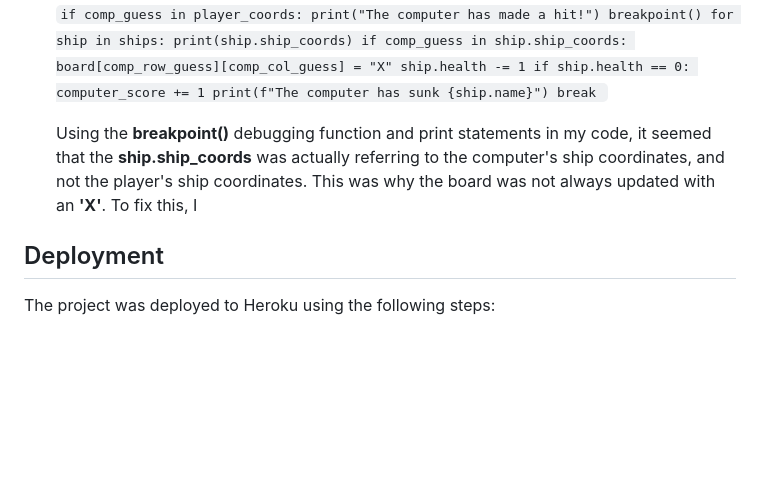
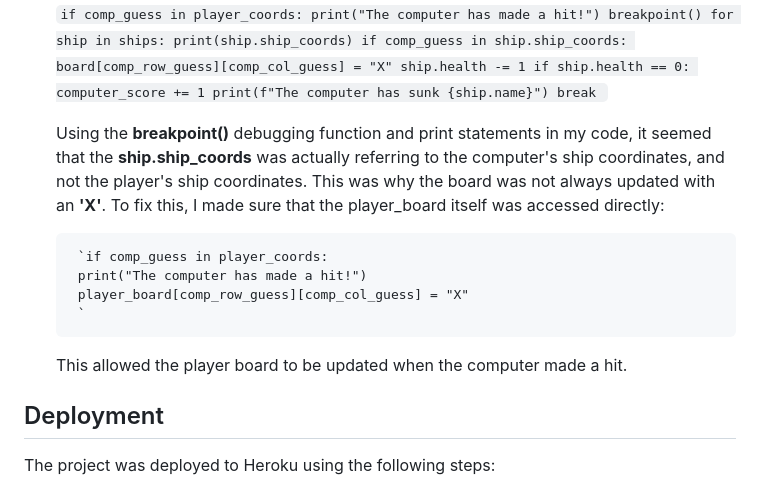
Before and after one commit to mariam138/sea-conquest, a Markdown page: README.md, the part around the change. Drawn GitHub-style; blank space fills up the shorter version.

Commit message:
docs: add bugfix for computer_shot()

```diff
--- a/README.md
+++ b/README.md
@@ -100,7 +100,13 @@ To fix this, I separated out the nested if/else statements and added True/False
                 break
     `
 
-    Using the **breakpoint()** debugging function and print statements in my code, it seemed that the **ship.ship_coords** was actually referring to the computer's ship coordinates, and not the player's ship coordinates. This was why the board was not always updated with an **'X'**. To fix this, I
+    Using the **breakpoint()** debugging function and print statements in my code, it seemed that the **ship.ship_coords** was actually referring to the computer's ship coordinates, and not the player's ship coordinates. This was why the board was not always updated with an **'X'**. To fix this, I made sure that the player_board itself was accessed directly:
+
+        `if comp_guess in player_coords:
+        print("The computer has made a hit!")
+        player_board[comp_row_guess][comp_col_guess] = "X"
+        `
+    This allowed the player board to be updated when the computer made a hit.
 
 ## Deployment
 
```
